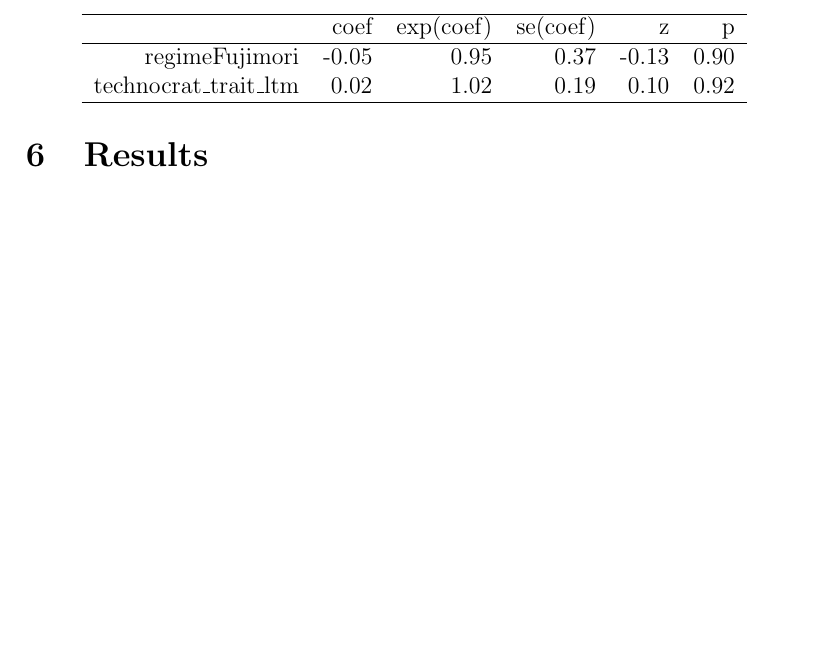
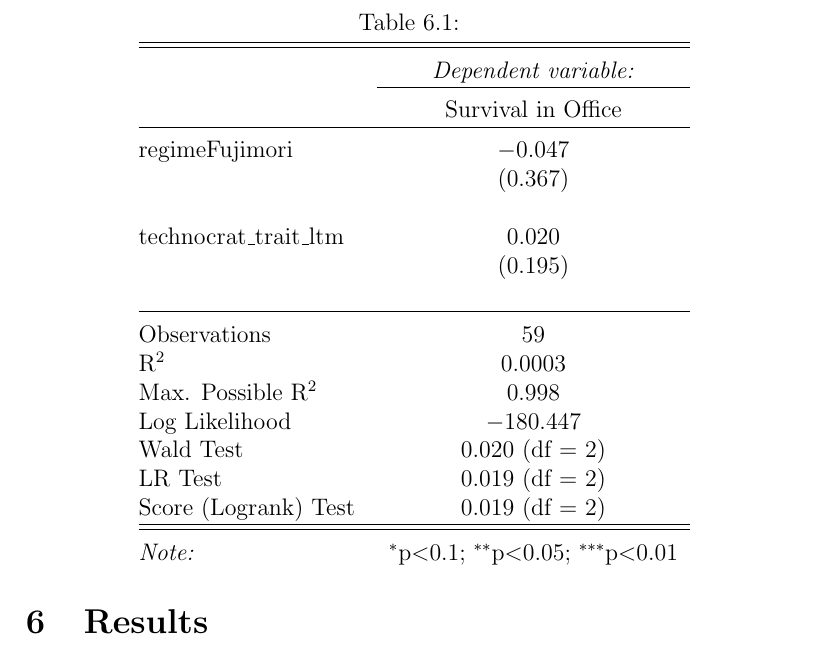
Before and after one commit to PULSO-PUCP/premieres, a LaTeX paper (premieres.tex): part of page 19 of 23 before the commit and part of page 19 of 24 after it, cut at the place of the change, the shorter picture padded with empty space. Compiled offline with pdfLaTeX; a LaTeX package or settings file that is missing is left out.

Commit message:
update posit

```diff
--- a/premieres.tex
+++ b/premieres.tex
@@ -455,17 +424,35 @@ We express the hazard for PCM spell \(i\) under president \(j\) at time \(t\) as
 
 \section{Results}
 
-% latex table generated in R 4.4.0 by xtable 1.8-4 package
-% Fri May 16 01:00:51 2025
-\begin{table}[ht]
-\centering
-\begin{tabular}{rrrrrr}
-  \hline
- & coef & exp(coef) & se(coef) & z & p \\
-  \hline
-regimeFujimori & -0.05 & 0.95 & 0.37 & -0.13 & 0.90 \\
-  technocrat\_trait\_ltm & 0.02 & 1.02 & 0.19 & 0.10 & 0.92 \\
-   \hline
+% Table created by stargazer v.5.2.3 by Marek Hlavac, Social Policy Institute. E-mail: marek.hlavac at gmail.com
+% Date and time: Fri, May 16, 2025 - 23:53:43
+\begin{table}[!htbp] \centering
+  \caption{}
+  \label{coxInvar}
+\begin{tabular}{@{\extracolsep{5pt}}lc}
+\\[-1.8ex]\hline
+\hline \\[-1.8ex]
+ & \multicolumn{1}{c}{\textit{Dependent variable:}} \\
+\cline{2-2}
+\\[-1.8ex] & Survival in Office \\
+\hline \\[-1.8ex]
+ regimeFujimori & $-$0.047 \\
+  & (0.367) \\
+  & \\
+ technocrat\_trait\_ltm & 0.020 \\
+  & (0.195) \\
+  & \\
+\hline \\[-1.8ex]
+Observations & 59 \\
+R$^{2}$ & 0.0003 \\
+Max. Possible R$^{2}$ & 0.998 \\
+Log Likelihood & $-$180.447 \\
+Wald Test & 0.020 (df = 2) \\
+LR Test & 0.019 (df = 2) \\
+Score (Logrank) Test & 0.019 (df = 2) \\
+\hline
+\hline \\[-1.8ex]
+\textit{Note:}  & \multicolumn{1}{r}{$^{*}$p$<$0.1; $^{**}$p$<$0.05; $^{***}$p$<$0.01} \\
 \end{tabular}
 \end{table}
 
```
Also changed, not shown: premieres-concordance.tex (+1 -1 lines), premieres.bbl (added), premieres.pdf, premieres.tex (31 more changed lines), 5 other files.
